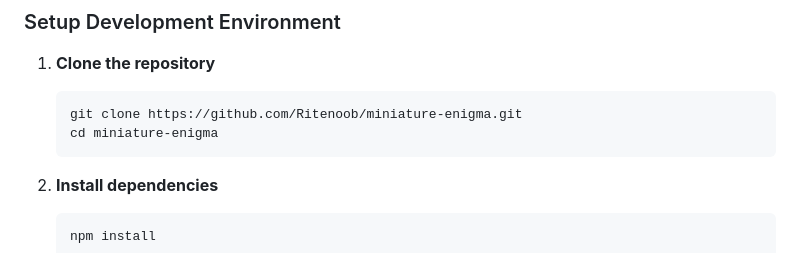
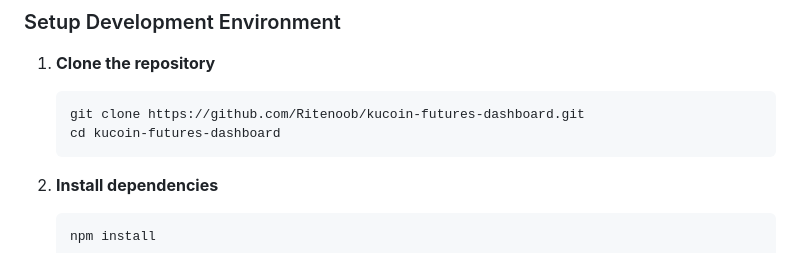
Before and after one commit to Ritenoob/miniature-enigma, a Markdown page: .github/CONTRIBUTING.md, the part around the change. Drawn GitHub-style.

Commit message:
Update CONTRIBUTING.md
Co-authored-by: Copilot <175728472+Copilot@users.noreply.github.com>

````diff
--- a/.github/CONTRIBUTING.md
+++ b/.github/CONTRIBUTING.md
@@ -15,8 +15,8 @@ Thank you for your interest in contributing to this project! This document provi
 
 1. **Clone the repository**
    ```bash
-   git clone https://github.com/Ritenoob/miniature-enigma.git
-   cd miniature-enigma
+   git clone https://github.com/Ritenoob/kucoin-futures-dashboard.git
+   cd kucoin-futures-dashboard
    ```
 
 2. **Install dependencies**
````
